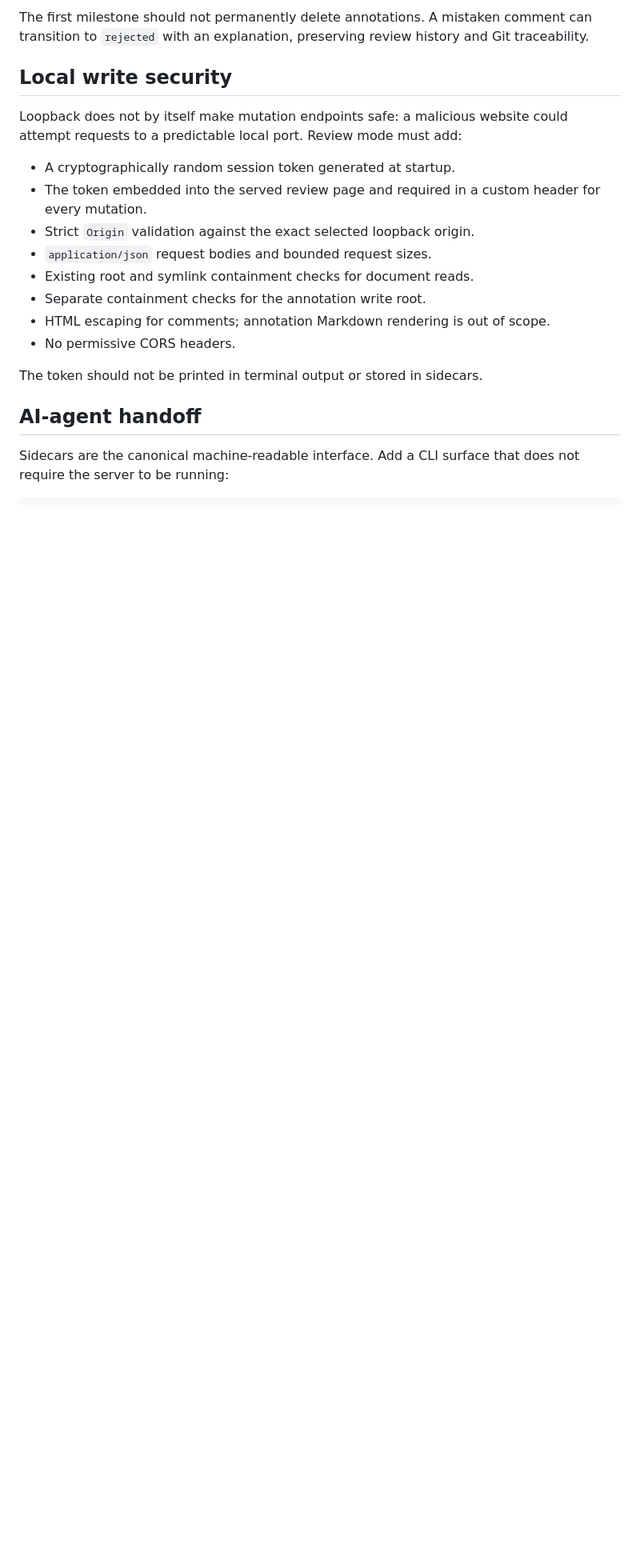
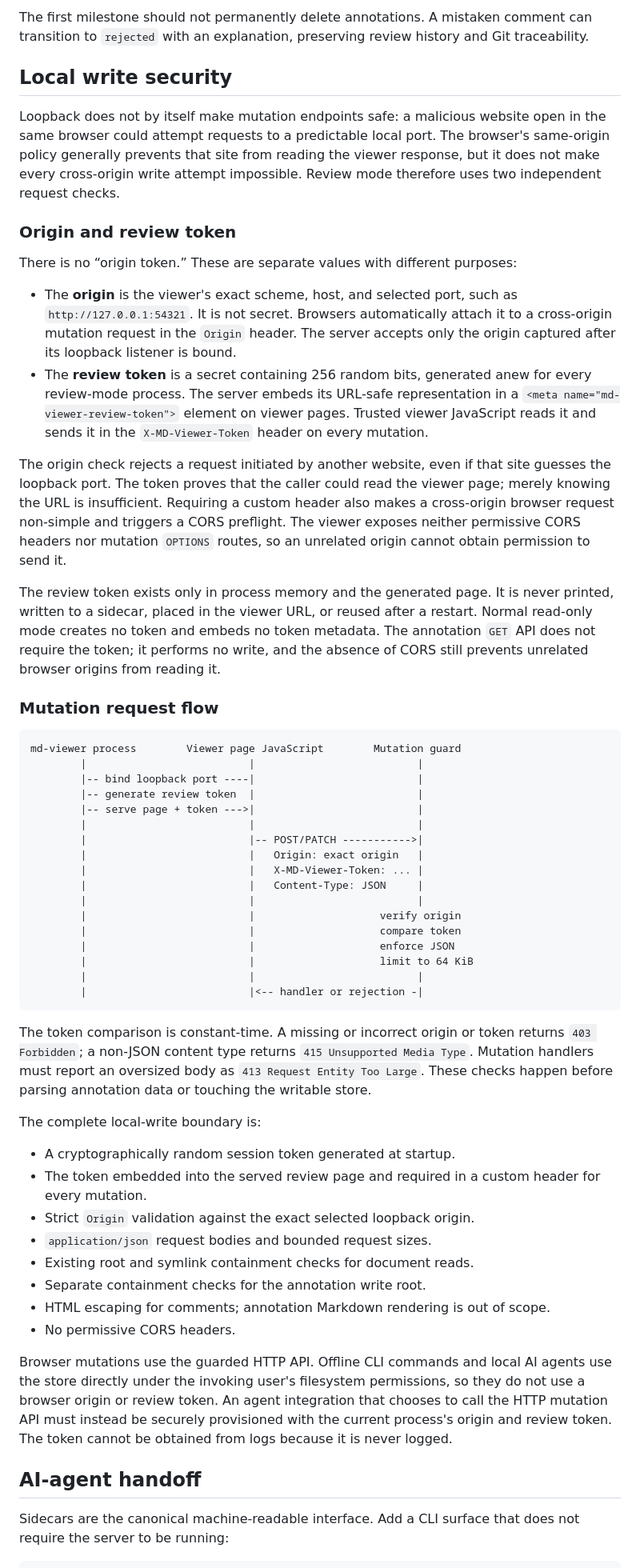
Before and after one commit to atulmirajkar/code-annotator, a Markdown page: docs/designs/annotations.md, the part around the change. Shown at 80% size. GitHub-like rendering; blank space fills up the shorter version.

Commit message:
docs: explain annotation review security

````diff
--- a/docs/designs/annotations.md
+++ b/docs/designs/annotations.md
@@ -375,7 +375,67 @@ history and Git traceability.
 ## Local write security
 
 Loopback does not by itself make mutation endpoints safe: a malicious website
-could attempt requests to a predictable local port. Review mode must add:
+open in the same browser could attempt requests to a predictable local port.
+The browser's same-origin policy generally prevents that site from reading the
+viewer response, but it does not make every cross-origin write attempt
+impossible. Review mode therefore uses two independent request checks.
+
+### Origin and review token
+
+There is no “origin token.” These are separate values with different purposes:
+
+- The **origin** is the viewer's exact scheme, host, and selected port, such as
+  `http://127.0.0.1:54321`. It is not secret. Browsers automatically attach it
+  to a cross-origin mutation request in the `Origin` header. The server accepts
+  only the origin captured after its loopback listener is bound.
+- The **review token** is a secret containing 256 random bits, generated anew
+  for every review-mode process. The server embeds its URL-safe representation
+  in a `<meta name="md-viewer-review-token">` element on viewer pages. Trusted
+  viewer JavaScript reads it and sends it in the `X-MD-Viewer-Token` header on
+  every mutation.
+
+The origin check rejects a request initiated by another website, even if that
+site guesses the loopback port. The token proves that the caller could read the
+viewer page; merely knowing the URL is insufficient. Requiring a custom header
+also makes a cross-origin browser request non-simple and triggers a CORS
+preflight. The viewer exposes neither permissive CORS headers nor mutation
+`OPTIONS` routes, so an unrelated origin cannot obtain permission to send it.
+
+The review token exists only in process memory and the generated page. It is
+never printed, written to a sidecar, placed in the viewer URL, or reused after a
+restart. Normal read-only mode creates no token and embeds no token metadata.
+The annotation `GET` API does not require the token; it performs no write, and
+the absence of CORS still prevents unrelated browser origins from reading it.
+
+### Mutation request flow
+
+```text
+md-viewer process        Viewer page JavaScript        Mutation guard
+        |                          |                          |
+        |-- bind loopback port ----|                          |
+        |-- generate review token  |                          |
+        |-- serve page + token --->|                          |
+        |                          |                          |
+        |                          |-- POST/PATCH ----------->|
+        |                          |   Origin: exact origin   |
+        |                          |   X-MD-Viewer-Token: ... |
+        |                          |   Content-Type: JSON     |
+        |                          |                          |
+        |                          |                    verify origin
+        |                          |                    compare token
+        |                          |                    enforce JSON
+        |                          |                    limit to 64 KiB
+        |                          |                          |
+        |                          |<-- handler or rejection -|
+```
+
+The token comparison is constant-time. A missing or incorrect origin or token
+returns `403 Forbidden`; a non-JSON content type returns `415 Unsupported Media
+Type`. Mutation handlers must report an oversized body as `413 Request Entity
+Too Large`. These checks happen before parsing annotation data or touching the
+writable store.
+
+The complete local-write boundary is:
 
 - A cryptographically random session token generated at startup.
 - The token embedded into the served review page and required in a custom header
@@ -387,7 +447,12 @@ could attempt requests to a predictable local port. Review mode must add:
 - HTML escaping for comments; annotation Markdown rendering is out of scope.
 - No permissive CORS headers.
 
-The token should not be printed in terminal output or stored in sidecars.
+Browser mutations use the guarded HTTP API. Offline CLI commands and local AI
+agents use the store directly under the invoking user's filesystem permissions,
+so they do not use a browser origin or review token. An agent integration that
+chooses to call the HTTP mutation API must instead be securely provisioned with
+the current process's origin and review token. The token cannot be obtained from
+logs because it is never logged.
 
 ## AI-agent handoff
 
````
